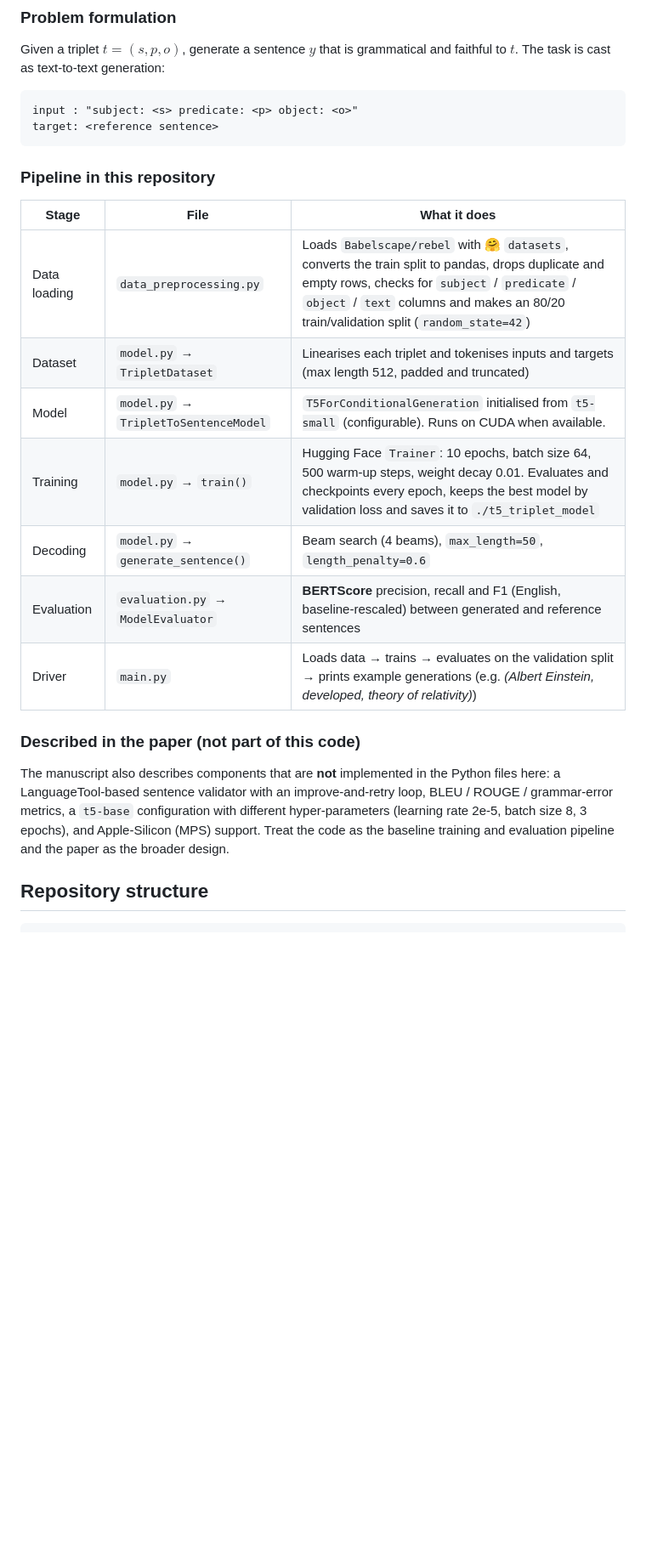
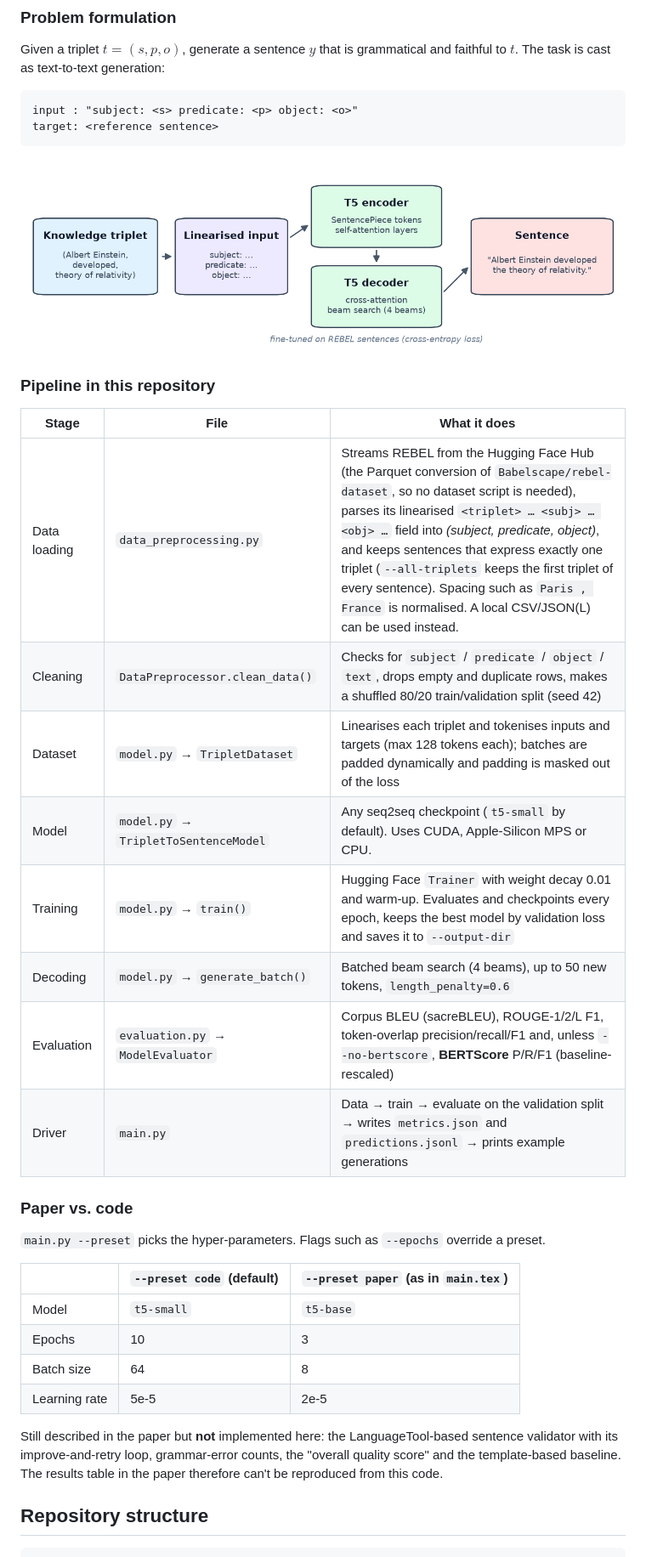
Before and after one commit to VamsiKrishnaThota03/triple_sentence_generation, a Markdown page: README.md, the part around one of its changes. Shown at 85% size. Drawn GitHub-style; blank space fills up the shorter version.

````diff
--- a/README.md
+++ b/README.md
@@ -28,21 +28,33 @@ input : "subject: <s> predicate: <p> object: <o>"
 target: <reference sentence>
 ```
 
+![Architecture](t5_architecture.png)
+
 ### Pipeline in this repository
 
 | Stage | File | What it does |
 |-------|------|--------------|
-| Data loading | `data_preprocessing.py` | Loads `Babelscape/rebel` with 🤗 `datasets`, converts the train split to pandas, drops duplicate and empty rows, checks for `subject` / `predicate` / `object` / `text` columns and makes an 80/20 train/validation split (`random_state=42`) |
-| Dataset | `model.py` → `TripletDataset` | Linearises each triplet and tokenises inputs and targets (max length 512, padded and truncated) |
-| Model | `model.py` → `TripletToSentenceModel` | `T5ForConditionalGeneration` initialised from `t5-small` (configurable). Runs on CUDA when available. |
-| Training | `model.py` → `train()` | Hugging Face `Trainer`: 10 epochs, batch size 64, 500 warm-up steps, weight decay 0.01. Evaluates and checkpoints every epoch, keeps the best model by validation loss and saves it to `./t5_triplet_model` |
-| Decoding | `model.py` → `generate_sentence()` | Beam search (4 beams), `max_length=50`, `length_penalty=0.6` |
-| Evaluation | `evaluation.py` → `ModelEvaluator` | **BERTScore** precision, recall and F1 (English, baseline-rescaled) between generated and reference sentences |
-| Driver | `main.py` | Loads data → trains → evaluates on the validation split → prints example generations (e.g. *(Albert Einstein, developed, theory of relativity)*) |
+| Data loading | `data_preprocessing.py` | Streams REBEL from the Hugging Face Hub (the Parquet conversion of `Babelscape/rebel-dataset`, so no dataset script is needed), parses its linearised `<triplet> … <subj> … <obj> …` field into *(subject, predicate, object)*, and keeps sentences that express exactly one triplet (`--all-triplets` keeps the first triplet of every sentence). Spacing such as `Paris , France` is normalised. A local CSV/JSON(L) can be used instead. |
+| Cleaning | `DataPreprocessor.clean_data()` | Checks for `subject` / `predicate` / `object` / `text`, drops empty and duplicate rows, makes a shuffled 80/20 train/validation split (seed 42) |
+| Dataset | `model.py` → `TripletDataset` | Linearises each triplet and tokenises inputs and targets (max 128 tokens each); batches are padded dynamically and padding is masked out of the loss |
+| Model | `model.py` → `TripletToSentenceModel` | Any seq2seq checkpoint (`t5-small` by default). Uses CUDA, Apple-Silicon MPS or CPU. |
+| Training | `model.py` → `train()` | Hugging Face `Trainer` with weight decay 0.01 and warm-up. Evaluates and checkpoints every epoch, keeps the best model by validation loss and saves it to `--output-dir` |
+| Decoding | `model.py` → `generate_batch()` | Batched beam search (4 beams), up to 50 new tokens, `length_penalty=0.6` |
+| Evaluation | `evaluation.py` → `ModelEvaluator` | Corpus BLEU (sacreBLEU), ROUGE-1/2/L F1, token-overlap precision/recall/F1 and, unless `--no-bertscore`, **BERTScore** P/R/F1 (baseline-rescaled) |
+| Driver | `main.py` | Data → train → evaluate on the validation split → writes `metrics.json` and `predictions.jsonl` → prints example generations |
 
-### Described in the paper (not part of this code)
+### Paper vs. code
 
-The manuscript also describes components that are **not** implemented in the Python files here: a LanguageTool-based sentence validator with an improve-and-retry loop, BLEU / ROUGE / grammar-error metrics, a `t5-base` configuration with different hyper-parameters (learning rate 2e-5, batch size 8, 3 epochs), and Apple-Silicon (MPS) support. Treat the code as the baseline training and evaluation pipeline and the paper as the broader design.
+`main.py --preset` picks the hyper-parameters. Flags such as `--epochs` override a preset.
+
+| | `--preset code` (default) | `--preset paper` (as in `main.tex`) |
+|---|---|---|
+| Model | `t5-small` | `t5-base` |
+| Epochs | 10 | 3 |
+| Batch size | 64 | 8 |
+| Learning rate | 5e-5 | 2e-5 |
+
+Still described in the paper but **not** implemented here: the LanguageTool-based sentence validator with its improve-and-retry loop, grammar-error counts, the "overall quality score" and the template-based baseline. The results table in the paper therefore can't be reproduced from this code.
 
 ## Repository structure
 
````
Also changed, not shown: other parts of README.md (+44 -34 lines).
